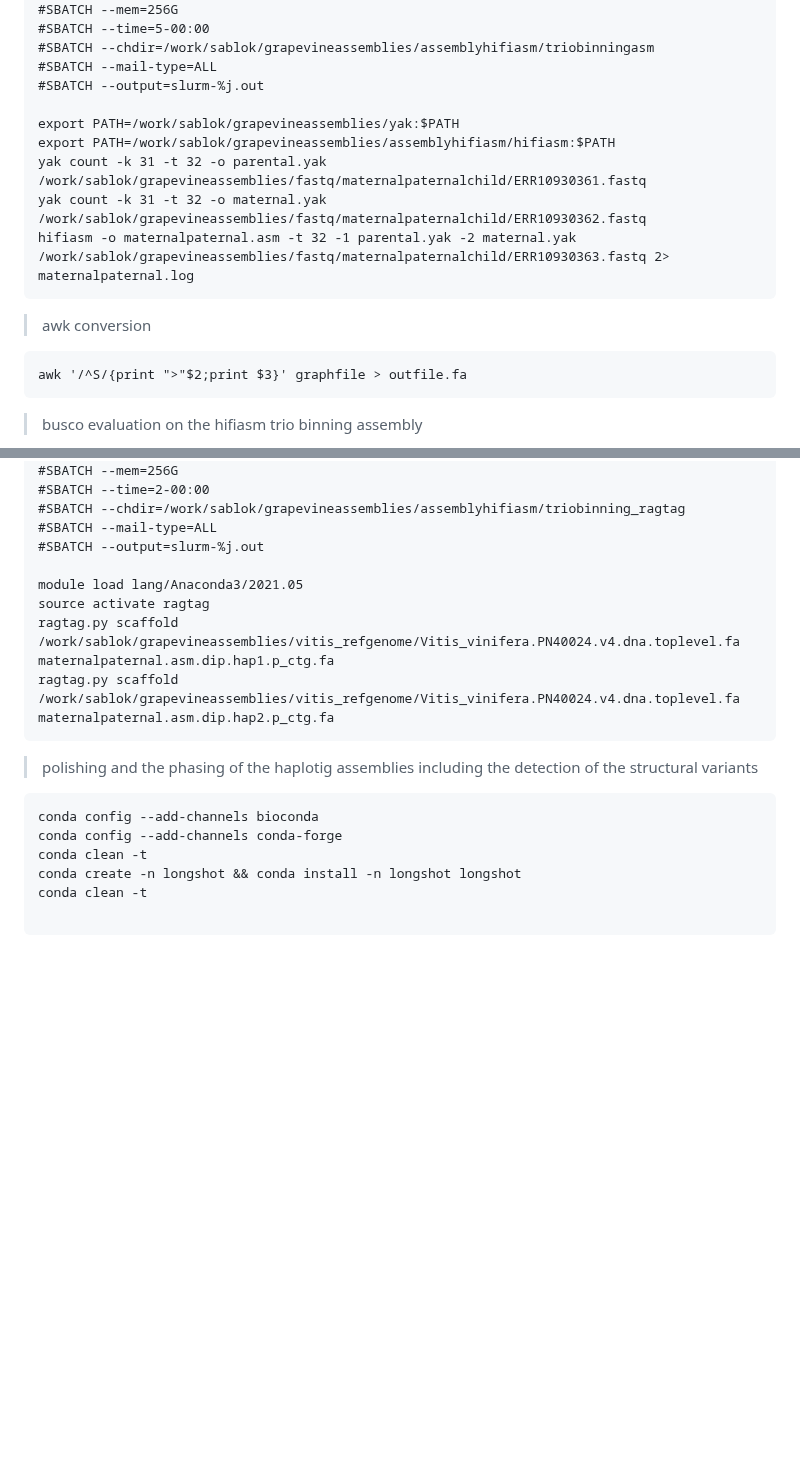
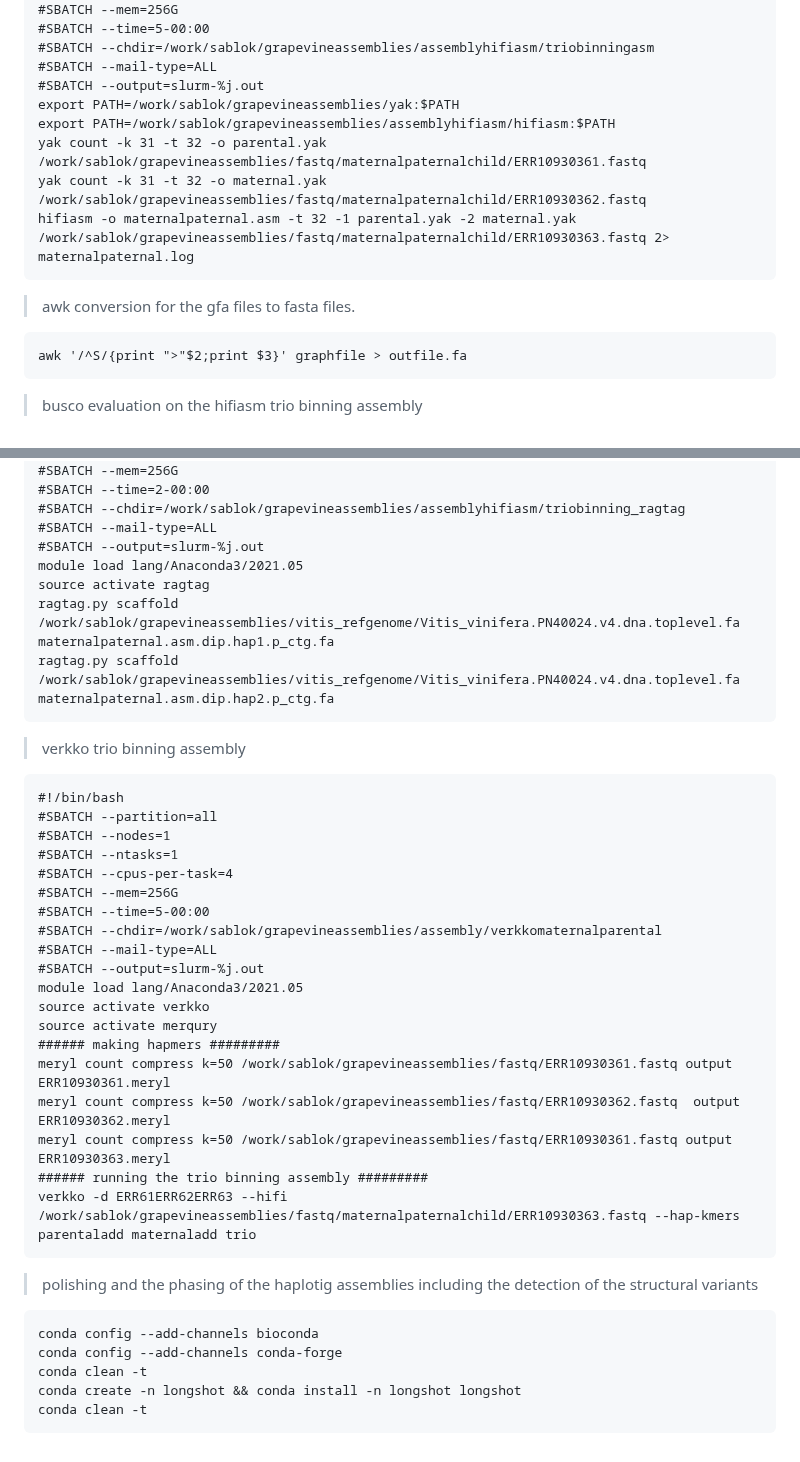
Before and after one commit to bioinformatics-potsdam/genomeassembly-pacbiohifi, a Markdown page: projectparameters.md, 2 parts joined by grey strips. Drawn GitHub-style; blank space fills up the shorter version.

````diff
--- a/projectparameters.md
+++ b/projectparameters.md
@@ -216,14 +216,13 @@ cat full_table.tsv | awk !'/Duplicated/ { print $1"\t"$2"\t"$3"\t"$4 }' | awk '{
 #SBATCH --chdir=/work/sablok/grapevineassemblies/assemblyhifiasm/triobinningasm
 #SBATCH --mail-type=ALL
 #SBATCH --output=slurm-%j.out
-
 export PATH=/work/sablok/grapevineassemblies/yak:$PATH
 export PATH=/work/sablok/grapevineassemblies/assemblyhifiasm/hifiasm:$PATH
 yak count -k 31 -t 32 -o parental.yak /work/sablok/grapevineassemblies/fastq/maternalpaternalchild/ERR10930361.fastq
 yak count -k 31 -t 32 -o maternal.yak /work/sablok/grapevineassemblies/fastq/maternalpaternalchild/ERR10930362.fastq
 hifiasm -o maternalpaternal.asm -t 32 -1 parental.yak -2 maternal.yak /work/sablok/grapevineassemblies/fastq/maternalpaternalchild/ERR10930363.fastq 2> maternalpaternal.log
 ```
-> awk conversion
+> awk conversion for the gfa files to fasta files.
 ```
 awk '/^S/{print ">"$2;print $3}' graphfile > outfile.fa
 ```
@@ -272,12 +270,34 @@ ragtag.py correct /work/sablok/grapevineassemblies/vitis_refgenome/Vitis_vinifer
 #SBATCH --chdir=/work/sablok/grapevineassemblies/assemblyhifiasm/triobinning_ragtag
 #SBATCH --mail-type=ALL
 #SBATCH --output=slurm-%j.out
-
 module load lang/Anaconda3/2021.05
 source activate ragtag
 ragtag.py scaffold /work/sablok/grapevineassemblies/vitis_refgenome/Vitis_vinifera.PN40024.v4.dna.toplevel.fa maternalpaternal.asm.dip.hap1.p_ctg.fa
 ragtag.py scaffold /work/sablok/grapevineassemblies/vitis_refgenome/Vitis_vinifera.PN40024.v4.dna.toplevel.fa maternalpaternal.asm.dip.hap2.p_ctg.fa
 ```
+> verkko trio binning assembly
+```
+#!/bin/bash
+#SBATCH --partition=all
+#SBATCH --nodes=1
+#SBATCH --ntasks=1
+#SBATCH --cpus-per-task=4
+#SBATCH --mem=256G
+#SBATCH --time=5-00:00
+#SBATCH --chdir=/work/sablok/grapevineassemblies/assembly/verkkomaternalparental
+#SBATCH --mail-type=ALL
+#SBATCH --output=slurm-%j.out
+module load lang/Anaconda3/2021.05
+source activate verkko
+source activate merqury
+###### making hapmers #########
+meryl count compress k=50 /work/sablok/grapevineassemblies/fastq/ERR10930361.fastq output ERR10930361.meryl
+meryl count compress k=50 /work/sablok/grapevineassemblies/fastq/ERR10930362.fastq  output ERR10930362.meryl
+meryl count compress k=50 /work/sablok/grapevineassemblies/fastq/ERR10930361.fastq output ERR10930363.meryl
+###### running the trio binning assembly #########
+verkko -d ERR61ERR62ERR63 --hifi /work/sablok/grapevineassemblies/fastq/maternalpaternalchild/ERR10930363.fastq --hap-kmers parentaladd maternaladd trio
+```
+
 > polishing and the phasing of the haplotig assemblies including the detection of the structural variants
 ```
 conda config --add-channels bioconda
@@ -285,5 +305,4 @@ conda config --add-channels conda-forge
 conda clean -t
 conda create -n longshot && conda install -n longshot longshot
 conda clean -t
-
 ```
````
Also changed, not shown: other parts of projectparameters.md (+0 -1 lines), README.md (+3 -1 lines).
